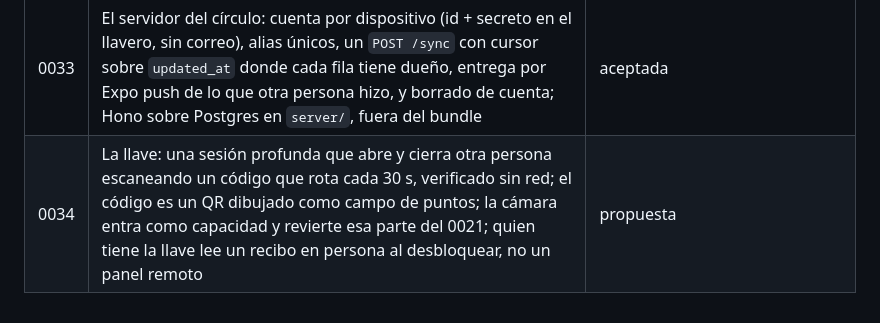
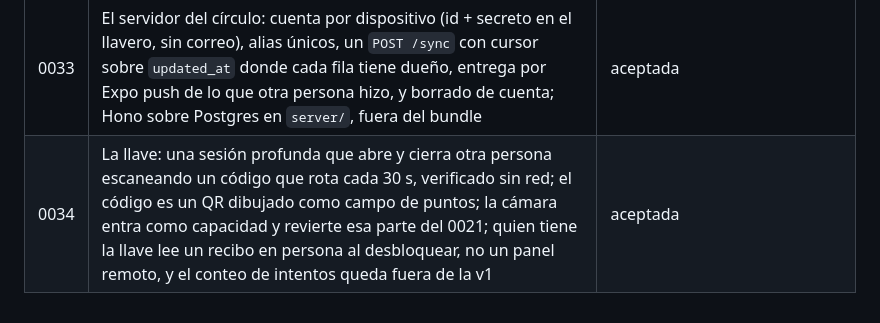
Before and after one commit to gusplayer/vesper, a Markdown page: docs/adr/README.md, the part around the change. Rendered like a GitHub page.

```diff
--- a/docs/adr/README.md
+++ b/docs/adr/README.md
@@ -40,4 +40,4 @@ e-ink; ADR-0026 cerró lo que 0016 había dejado "vigente en su fondo".
 | 0031 | Retos que valen la pena abrir: `challengeRisk` en el dominio, aviso local de reto en riesgo y de cierre dentro del presupuesto de ADR-0027, la semana del reto dibujada como la grilla de Focus, cierre con "Repetir", el reto visible en Hábitos, Actividad y Focus, y retos sugeridos propios | aceptada |
 | 0032 | Retos públicos: sí, como reto abierto por link (sin directorio, sin lista de participantes, empujón solo del círculo) y como retos destacados curados por nosotros; exige el ADR del backend, alias únicos, reporte y bloqueo | propuesta |
 | 0033 | El servidor del círculo: cuenta por dispositivo (id + secreto en el llavero, sin correo), alias únicos, un `POST /sync` con cursor sobre `updated_at` donde cada fila tiene dueño, entrega por Expo push de lo que otra persona hizo, y borrado de cuenta; Hono sobre Postgres en `server/`, fuera del bundle | aceptada |
-| 0034 | La llave: una sesión profunda que abre y cierra otra persona escaneando un código que rota cada 30 s, verificado sin red; el código es un QR dibujado como campo de puntos; la cámara entra como capacidad y revierte esa parte del 0021; quien tiene la llave lee un recibo en persona al desbloquear, no un panel remoto | propuesta |
+| 0034 | La llave: una sesión profunda que abre y cierra otra persona escaneando un código que rota cada 30 s, verificado sin red; el código es un QR dibujado como campo de puntos; la cámara entra como capacidad y revierte esa parte del 0021; quien tiene la llave lee un recibo en persona al desbloquear, no un panel remoto, y el conteo de intentos queda fuera de la v1 | aceptada |
```
Also changed, not shown: docs/adr/0034-the-key.md (+23 -24 lines).
